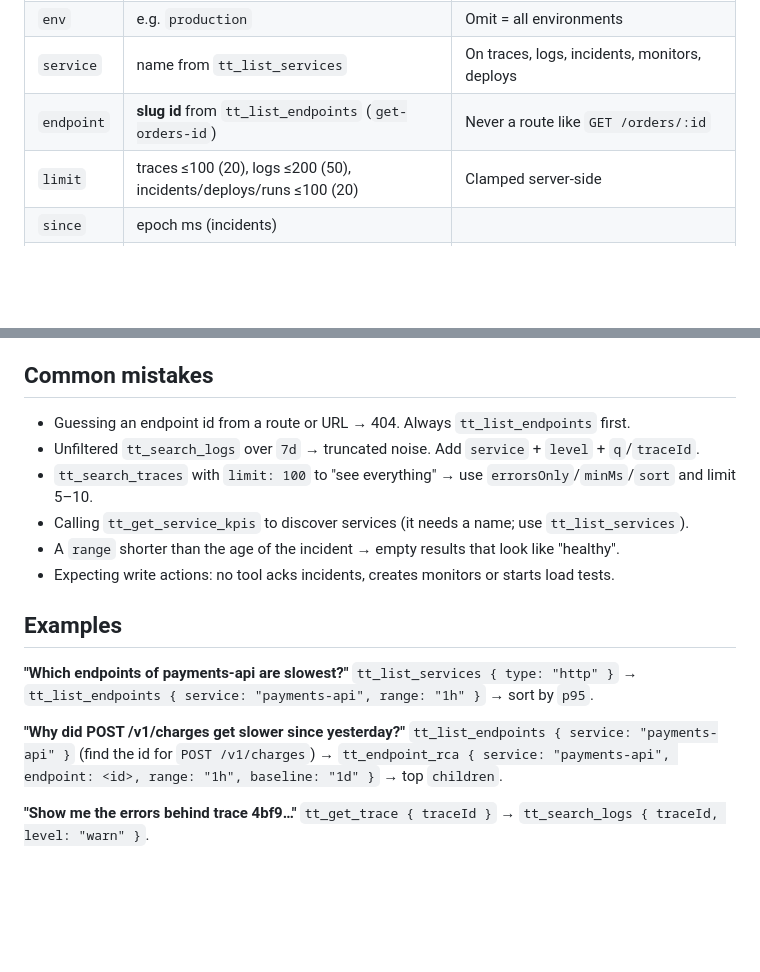
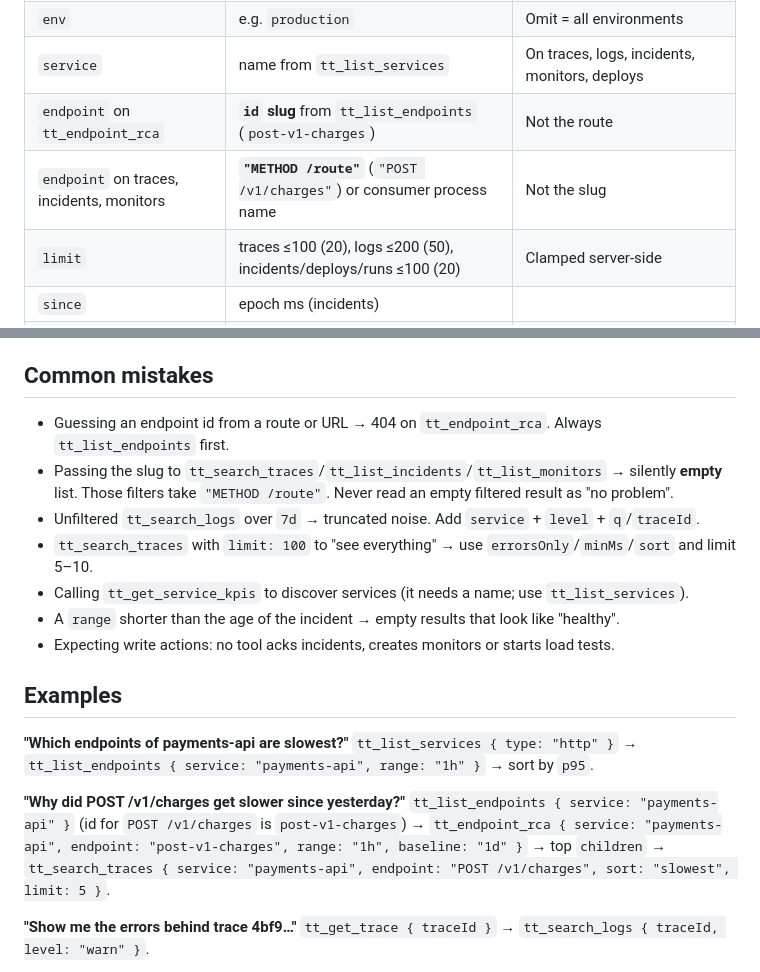
Before and after one commit to makifbaysal/tasktrooper-telemetry, a Markdown page: skills/trooper-query/SKILL.md, 2 parts joined by grey strips. Rendered like a GitHub page; blank space fills up the shorter version.

Commit message:
docs(skills): teach both endpoint forms (slug for RCA, route for filters)
Co-Authored-By: Claude Opus 5.5 <noreply@anthropic.com>

```diff
--- a/skills/trooper-query/SKILL.md
+++ b/skills/trooper-query/SKILL.md
@@ -21,7 +21,8 @@ description: How to query TaskTrooper telemetry efficiently with the tt_* MCP to
 | `range` | `15m 30m 1h 6h 24h 7d` | Relative to now; default `1h`. Must cover the event you look for |
 | `env` | e.g. `production` | Omit = all environments |
 | `service` | name from `tt_list_services` | On traces, logs, incidents, monitors, deploys |
-| `endpoint` | **slug id** from `tt_list_endpoints` (`get-orders-id`) | Never a route like `GET /orders/:id` |
+| `endpoint` on `tt_endpoint_rca` | **`id` slug** from `tt_list_endpoints` (`post-v1-charges`) | Not the route |
+| `endpoint` on traces, incidents, monitors | **`"METHOD /route"`** (`"POST /v1/charges"`) or consumer process name | Not the slug |
 | `limit` | traces ≤100 (20), logs ≤200 (50), incidents/deploys/runs ≤100 (20) | Clamped server-side |
 | `since` | epoch ms (incidents) | |
 | `before` | epoch ms cursor (logs) | Pass the previous page's `nextBefore` |
@@ -44,7 +45,9 @@ RCA: `tt_endpoint_rca { service, endpoint, range, baseline: prev|1d|7d }`.
 
 ## Common mistakes
 
-- Guessing an endpoint id from a route or URL → 404. Always `tt_list_endpoints` first.
+- Guessing an endpoint id from a route or URL → 404 on `tt_endpoint_rca`. Always `tt_list_endpoints` first.
+- Passing the slug to `tt_search_traces`/`tt_list_incidents`/`tt_list_monitors` → silently **empty** list.
+  Those filters take `"METHOD /route"`. Never read an empty filtered result as "no problem".
 - Unfiltered `tt_search_logs` over `7d` → truncated noise. Add `service` + `level` + `q`/`traceId`.
 - `tt_search_traces` with `limit: 100` to "see everything" → use `errorsOnly`/`minMs`/`sort` and limit 5–10.
 - Calling `tt_get_service_kpis` to discover services (it needs a name; use `tt_list_services`).
@@ -57,8 +60,9 @@ RCA: `tt_endpoint_rca { service, endpoint, range, baseline: prev|1d|7d }`.
 `tt_list_services { type: "http" }` → `tt_list_endpoints { service: "payments-api", range: "1h" }` → sort by `p95`.
 
 **"Why did POST /v1/charges get slower since yesterday?"**
-`tt_list_endpoints { service: "payments-api" }` (find the id for `POST /v1/charges`) →
-`tt_endpoint_rca { service: "payments-api", endpoint: <id>, range: "1h", baseline: "1d" }` → top `children`.
+`tt_list_endpoints { service: "payments-api" }` (id for `POST /v1/charges` is `post-v1-charges`) →
+`tt_endpoint_rca { service: "payments-api", endpoint: "post-v1-charges", range: "1h", baseline: "1d" }` → top
+`children` → `tt_search_traces { service: "payments-api", endpoint: "POST /v1/charges", sort: "slowest", limit: 5 }`.
 
 **"Show me the errors behind trace 4bf9…"**
 `tt_get_trace { traceId }` → `tt_search_logs { traceId, level: "warn" }`.
```
Also changed, not shown: skills/trooper-diagnose/SKILL.md (+10 -7 lines).
